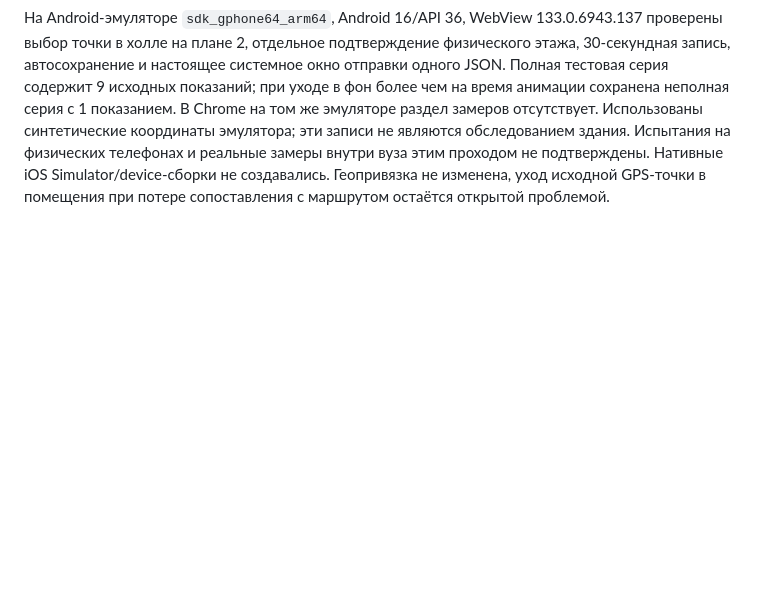
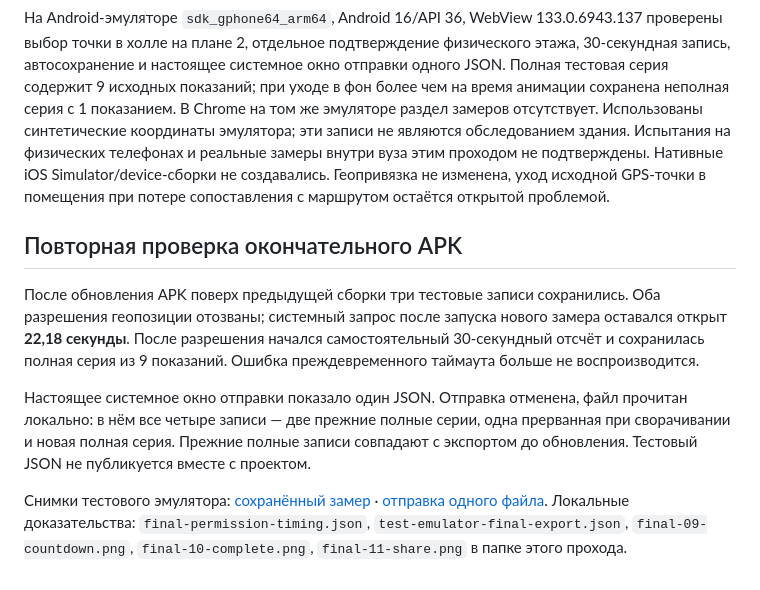
Before and after one commit to ShuklinAleksandr/mirea-v78-map, a Markdown page: docs/ANDROID_GPS_SURVEY_2026-11-10.md, the part around the change. Drawn GitHub-style; blank space fills up the shorter version.

Commit message:
Record Android GPS permission and export verification

```diff
--- a/docs/ANDROID_GPS_SURVEY_2026-11-10.md
+++ b/docs/ANDROID_GPS_SURVEY_2026-11-10.md
@@ -55,3 +55,11 @@
 Журналы сборки и автоматической проверки: `.native-build/gps-survey-2026-11-10/check.log`, `doctor.log`, `android-build.log`, `mobile-check.log`, `apk-verification.json`, `apk-verification.log`, `apk-badging.log`, `apk-signature.log`.
 
 На Android-эмуляторе `sdk_gphone64_arm64`, Android 16/API 36, WebView 133.0.6943.137 проверены выбор точки в холле на плане 2, отдельное подтверждение физического этажа, 30-секундная запись, автосохранение и настоящее системное окно отправки одного JSON. Полная тестовая серия содержит 9 исходных показаний; при уходе в фон более чем на время анимации сохранена неполная серия с 1 показанием. В Chrome на том же эмуляторе раздел замеров отсутствует. Использованы синтетические координаты эмулятора; эти записи не являются обследованием здания. Испытания на физических телефонах и реальные замеры внутри вуза этим проходом не подтверждены. Нативные iOS Simulator/device-сборки не создавались. Геопривязка не изменена, уход исходной GPS-точки в помещения при потере сопоставления с маршрутом остаётся открытой проблемой.
+
+## Повторная проверка окончательного APK
+
+После обновления APK поверх предыдущей сборки три тестовые записи сохранились. Оба разрешения геопозиции отозваны; системный запрос после запуска нового замера оставался открыт **22,18 секунды**. После разрешения начался самостоятельный 30-секундный отсчёт и сохранилась полная серия из 9 показаний. Ошибка преждевременного таймаута больше не воспроизводится.
+
+Настоящее системное окно отправки показало один JSON. Отправка отменена, файл прочитан локально: в нём все четыре записи — две прежние полные серии, одна прерванная при сворачивании и новая полная серия. Прежние полные записи совпадают с экспортом до обновления. Тестовый JSON не публикуется вместе с проектом.
+
+Снимки тестового эмулятора: [сохранённый замер](screenshots/gps-survey-2026-11-10/android-complete.png) · [отправка одного файла](screenshots/gps-survey-2026-11-10/android-export.png). Локальные доказательства: `final-permission-timing.json`, `test-emulator-final-export.json`, `final-09-countdown.png`, `final-10-complete.png`, `final-11-share.png` в папке этого прохода.
```
Also changed, not shown: docs/screenshots/gps-survey-2026-11-10/android-complete.png (added), docs/screenshots/gps-survey-2026-11-10/android-export.png (added).
